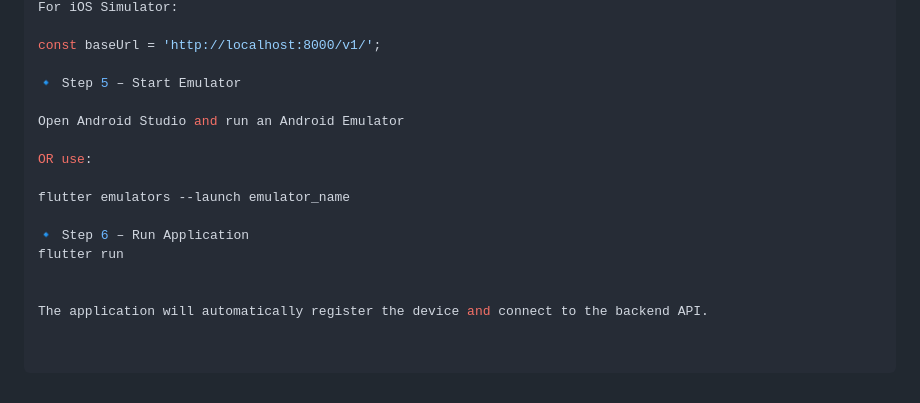
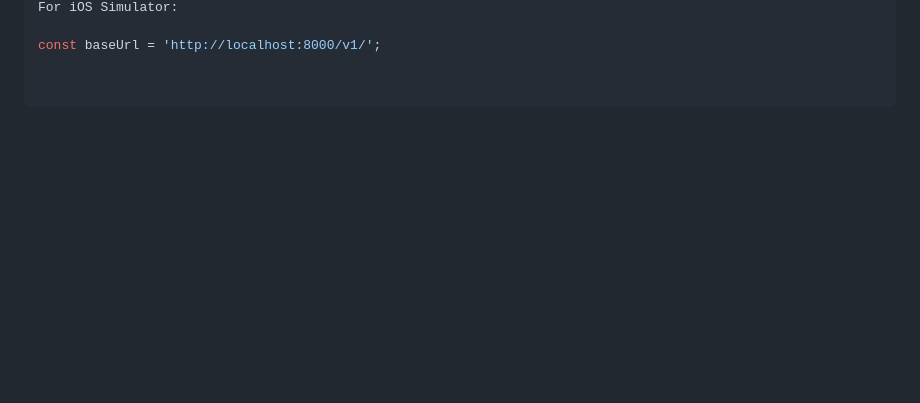
Before and after one commit to akthersamia/SheAware, a Markdown page: README.md, the part around one of its changes. Rendered like a GitHub page; blank space fills up the shorter version.

```diff
--- a/README.md
+++ b/README.md
@@ -150,17 +121,3 @@ const baseUrl = 'http://10.0.2.2:8000/v1/';
 For iOS Simulator:
 
 const baseUrl = 'http://localhost:8000/v1/';
-
-🔹 Step 5 – Start Emulator
-
-Open Android Studio and run an Android Emulator
-
-OR use:
-
-flutter emulators --launch emulator_name
-
-🔹 Step 6 – Run Application
-flutter run
-
-
-The application will automatically register the device and connect to the backend API.
```
Also changed, not shown: other parts of README.md (+25 -54 lines).
